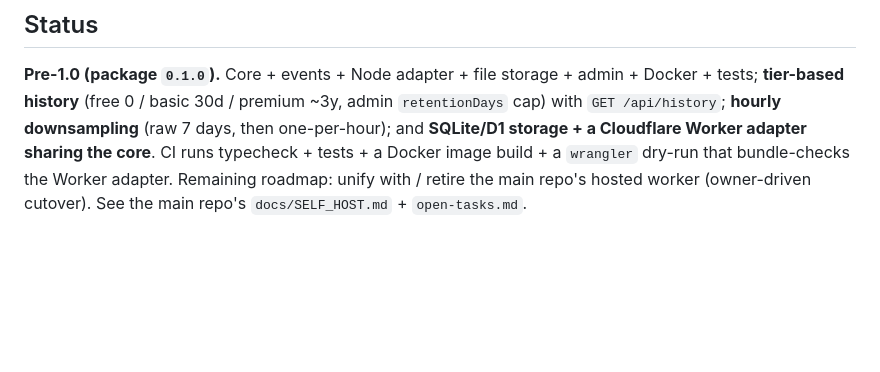
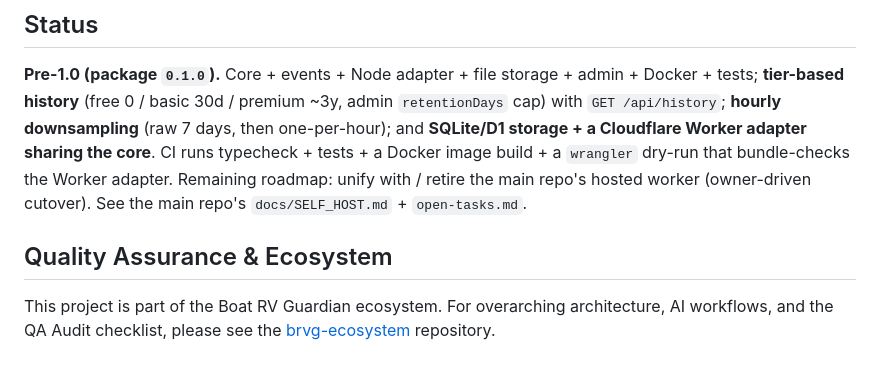
Before and after one commit to Boat-RV-Guardian/brvg-cloud-server, a Markdown page: README.md, the part around the change. Drawn GitHub-style; blank space fills up the shorter version.

Commit message:
docs: Add reference to brvg-ecosystem QA process (#27)

```diff
--- a/README.md
+++ b/README.md
@@ -126,3 +126,7 @@ a Cloudflare Worker adapter sharing the core**. CI runs typecheck + tests + a Do
 `wrangler` dry-run that bundle-checks the Worker adapter. Remaining roadmap: unify with / retire the
 main repo's hosted worker (owner-driven cutover). See the main repo's `docs/SELF_HOST.md` +
 `open-tasks.md`.
+
+## Quality Assurance & Ecosystem
+
+This project is part of the Boat RV Guardian ecosystem. For overarching architecture, AI workflows, and the QA Audit checklist, please see the [brvg-ecosystem](../brvg-ecosystem) repository.
```
